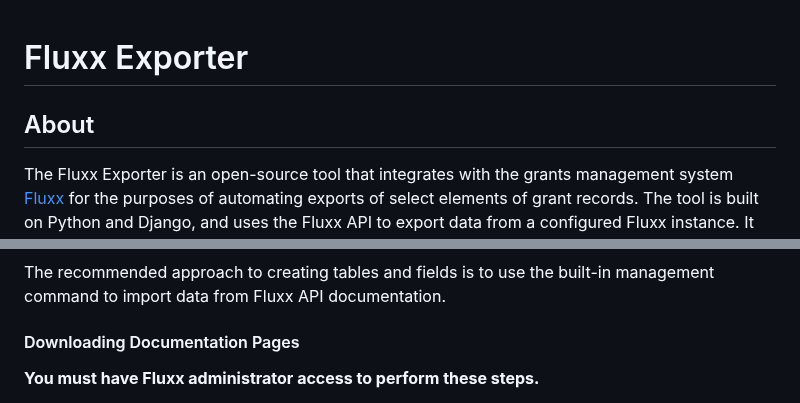
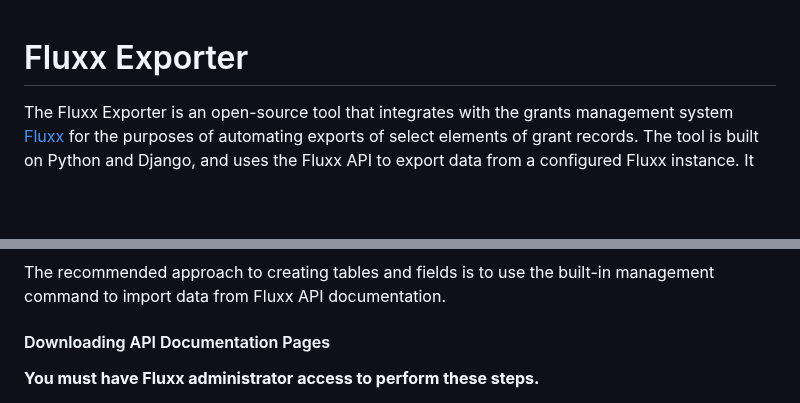
Before and after one commit to RockefellerArchiveCenter/fluxx_exporter, a Markdown page: README.md, 2 parts joined by grey strips. Rendered like a GitHub page; blank space fills up the shorter version.

```diff
--- a/README.md
+++ b/README.md
@@ -1,7 +1,5 @@
 
 # Fluxx Exporter
-
-## About
 
 The Fluxx Exporter is an open-source tool that integrates with the grants management system [Fluxx](https://www.fluxx.io/) for the purposes of automating exports of select elements of grant records. The tool is built on Python and Django, and uses the Fluxx API to export data from a configured Fluxx instance. It can export both structured data that is entered into fields and stored in the database as well as files that are uploaded and attached to the grant record.
 
@@ -118,7 +122,7 @@ On the Fluxx Exporter admin page, under "Site Administration", click on "Amazon
 
 The recommended approach to creating tables and fields is to use the built-in management command to import data from Fluxx API documentation.
 
-#### Downloading Documentation Pages
+#### Downloading API Documentation Pages
 
 **You must have Fluxx administrator access to perform these steps.**
 
```
Also changed, not shown: other parts of README.md (+22 -10 lines).
